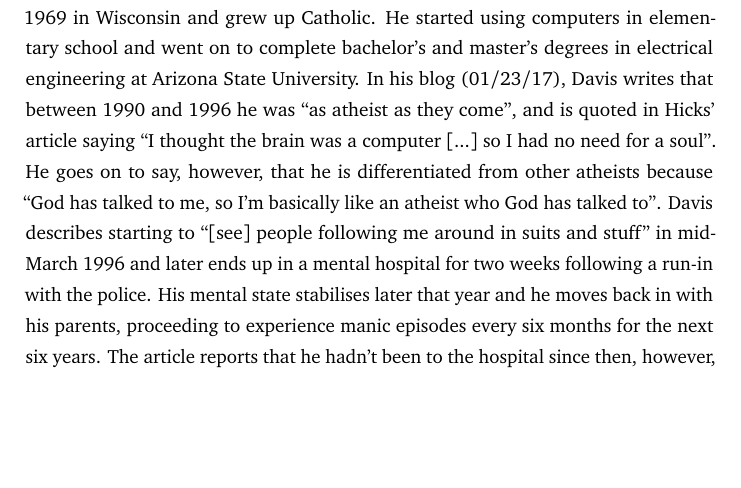
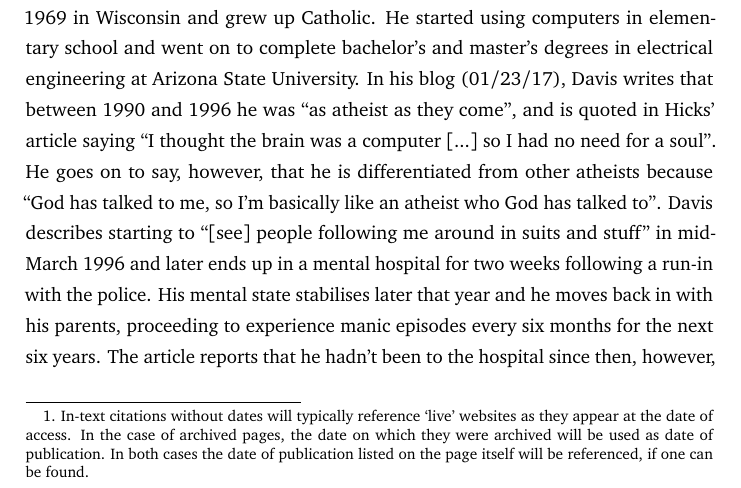
Before and after one commit to idmyn/dissertation, a LaTeX document (Chapter One.tex): part of page 1 of 2, cut so that both start at the same text, the shorter picture padded with empty space. Compiled offline with pdfLaTeX.

Commit message:
Footnote addressing web citations

```diff
--- a/Chapter One.tex
+++ b/Chapter One.tex
@@ -13,6 +13,8 @@
 \usepackage{setspace}
 \setstretch{1.29}
 \usepackage{parskip}
+
+\setlength{\skip\footins}{20pt}
 
 \usepackage{titlesec}
 %\titleformat*{\section}{\large\bfseries}
@@ -49,3 +53,9 @@ it contains games, Moses comics, and hymns authored by Davis.
+\footnotetext{In-text citations without dates will typically
+reference `live' websites as they appear at the date of access.
+In the case of archived pages, the date on which they were archived
+will be used as date of publication.
+In both cases the date of publication listed on the page itself
+will be referenced, if one can be found.}
 
 \section*{davis' life}
 The `cult following' of TempleOS has perhaps
```
Also changed, not shown: Chapter One.tex (4 more changed lines).
